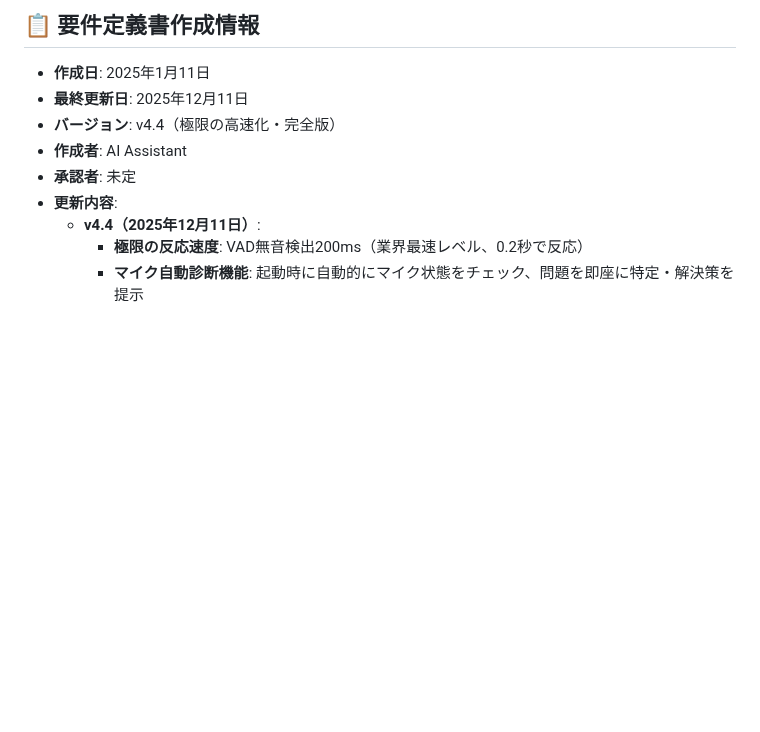
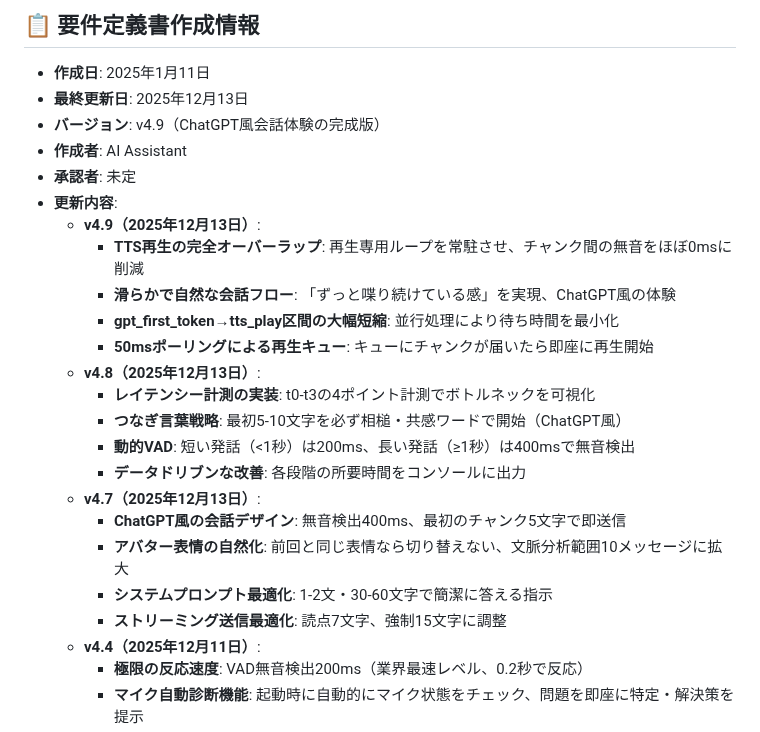
Before and after one commit to kikuchi-mizuki/rollplay, a Markdown page: 要件定義書.md, the part around the change. GitHub-like rendering; blank space fills up the shorter version.

Commit message:
docs: 要件定義書v4.9に更新（ChatGPT風会話体験の完成版）
v4.9の追加内容：
- TTS再生の完全オーバーラップ実装
- 再生専用ループによるチャンク間無音の削減（ほぼ0ms）
- 滑らかで自然な会話フロー実現

v4.8の追加内容：
- レイテンシー計測の実装（t0-t3）
- つなぎ言葉戦略（最初5-10文字は相槌）
- 動的VAD（発話時間で200ms/400ms切り替え）

v4.7の追加内容：
- ChatGPT風会話デザイン（無音400ms、チャンク5/7/15文字）
- アバター表情の自然化
- システムプロンプト最適化（1-2文・30-60文字）

進捗状況：
- ChatGPTに近い自然な会話体験を実現
- パイプラインの並行処理による最適化完了
- データドリブンな改善基盤の確立

🤖 Generated with [Claude Code](https://claude.com/claude-code)

Co-Authored-By: Claude <noreply@anthropic.com>

```diff
--- a/要件定義書.md
+++ b/要件定義書.md
@@ -1474,11 +1474,26 @@ RAGから取得される応答は類似パターンが多いため、
 ## 📋 要件定義書作成情報
 
 - **作成日**: 2025年1月11日
-- **最終更新日**: 2025年12月11日
-- **バージョン**: v4.4（極限の高速化・完全版）
+- **最終更新日**: 2025年12月13日
+- **バージョン**: v4.9（ChatGPT風会話体験の完成版）
 - **作成者**: AI Assistant
 - **承認者**: 未定
 - **更新内容**:
+  - **v4.9（2025年12月13日）**:
+    - **TTS再生の完全オーバーラップ**: 再生専用ループを常駐させ、チャンク間の無音をほぼ0msに削減
+    - **滑らかで自然な会話フロー**: 「ずっと喋り続けている感」を実現、ChatGPT風の体験
+    - **gpt_first_token→tts_play区間の大幅短縮**: 並行処理により待ち時間を最小化
+    - **50msポーリングによる再生キュー**: キューにチャンクが届いたら即座に再生開始
+  - **v4.8（2025年12月13日）**:
+    - **レイテンシー計測の実装**: t0-t3の4ポイント計測でボトルネックを可視化
+    - **つなぎ言葉戦略**: 最初5-10文字を必ず相槌・共感ワードで開始（ChatGPT風）
+    - **動的VAD**: 短い発話（<1秒）は200ms、長い発話（≥1秒）は400msで無音検出
+    - **データドリブンな改善**: 各段階の所要時間をコンソールに出力
+  - **v4.7（2025年12月13日）**:
+    - **ChatGPT風の会話デザイン**: 無音検出400ms、最初のチャンク5文字で即送信
+    - **アバター表情の自然化**: 前回と同じ表情なら切り替えない、文脈分析範囲10メッセージに拡大
+    - **システムプロンプト最適化**: 1-2文・30-60文字で簡潔に答える指示
+    - **ストリーミング送信最適化**: 読点7文字、強制15文字に調整
   - **v4.4（2025年12月11日）**:
     - **極限の反応速度**: VAD無音検出200ms（業界最速レベル、0.2秒で反応）
     - **マイク自動診断機能**: 起動時に自動的にマイク状態をチェック、問題を即座に特定・解決策を提示
```
